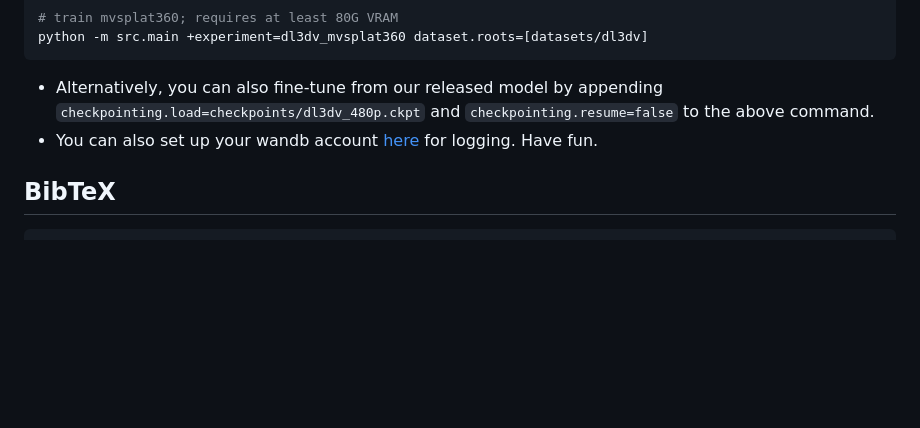
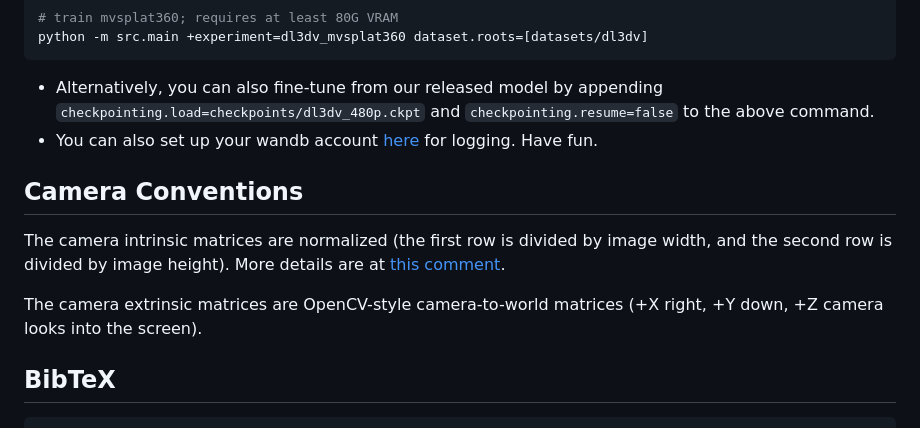
Before and after one commit to donydchen/mvsplat360, a Markdown page: README.md, the part around the change. Rendered like a GitHub page; blank space fills up the shorter version.

Commit message:
add camera conventions; closed #3

````diff
--- a/README.md
+++ b/README.md
@@ -92,6 +92,12 @@ python -m src.main +experiment=dl3dv_mvsplat360 dataset.roots=[datasets/dl3dv]
 * Alternatively, you can also fine-tune from our released model by appending `checkpointing.load=checkpoints/dl3dv_480p.ckpt` and `checkpointing.resume=false` to the above command.
 * You can also set up your wandb account [here](config/main.yaml) for logging. Have fun.
 
+## Camera Conventions
+
+The camera intrinsic matrices are normalized (the first row is divided by image width, and the second row is divided by image height). More details are at [this comment](https://github.com/donydchen/mvsplat/issues/28#issuecomment-2126416038).
+
+The camera extrinsic matrices are OpenCV-style camera-to-world matrices (+X right, +Y down, +Z camera looks into the screen).
+
 ## BibTeX
 
 ```bibtex
````
